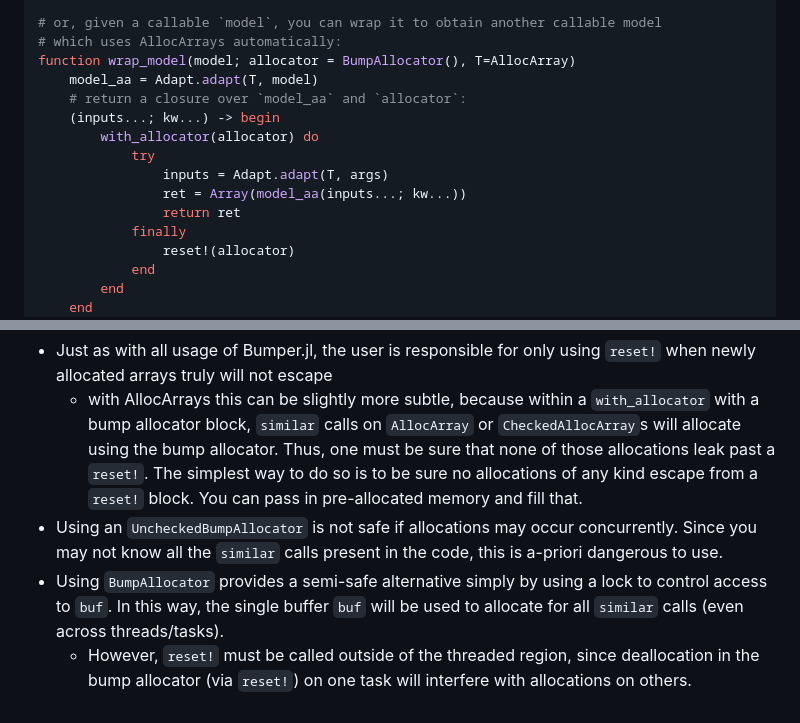
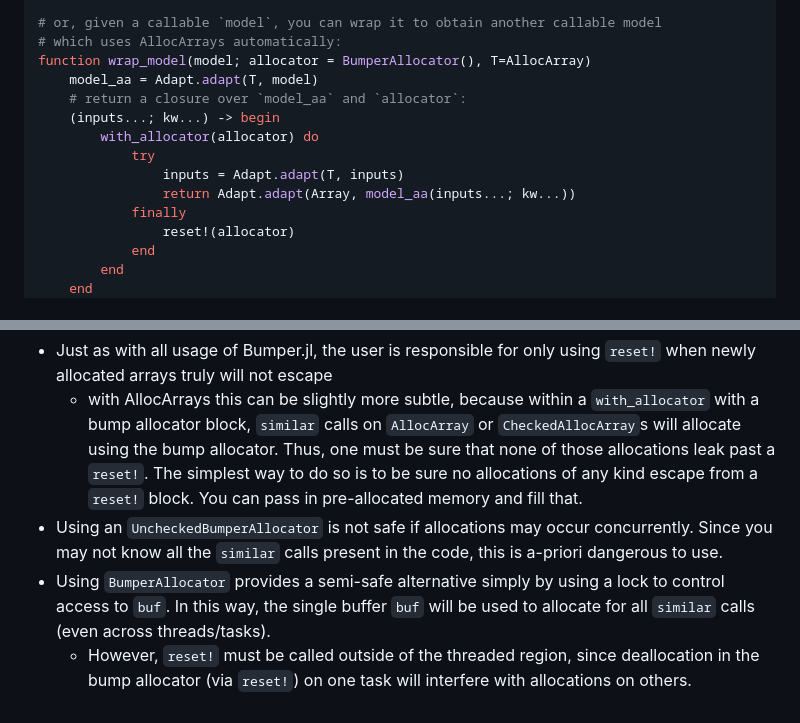
Before and after one commit to ericphanson/AllocArrays.jl, a Markdown page: README.md, 2 parts joined by grey strips. GitHub-like rendering.

Commit message:
fix some typos in readme (#27)

```diff
--- a/README.md
+++ b/README.md
@@ -95,15 +95,14 @@ end
 
 # or, given a callable `model`, you can wrap it to obtain another callable model
 # which uses AllocArrays automatically:
-function wrap_model(model; allocator = BumpAllocator(), T=AllocArray)
+function wrap_model(model; allocator = BumperAllocator(), T=AllocArray)
     model_aa = Adapt.adapt(T, model)
     # return a closure over `model_aa` and `allocator`:
     (inputs...; kw...) -> begin
         with_allocator(allocator) do
             try
-                inputs = Adapt.adapt(T, args)
-                ret = Array(model_aa(inputs...; kw...))
-                return ret
+                inputs = Adapt.adapt(T, inputs)
+                return Adapt.adapt(Array, model_aa(inputs...; kw...))
             finally
                 reset!(allocator)
             end
@@ -144,6 +143,6 @@ Note also:
 
 - Just as with all usage of Bumper.jl, the user is responsible for only using `reset!` when newly allocated arrays truly will not escape
   - with AllocArrays this can be slightly more subtle, because within a `with_allocator` with a bump allocator  block, `similar` calls on `AllocArray` or `CheckedAllocArray`s will allocate using the bump allocator. Thus, one must be sure that none of those allocations leak past a `reset!`. The simplest way to do so is to be sure no allocations of any kind escape from a `reset!` block. You can pass in pre-allocated memory and fill that.
-- Using an `UncheckedBumpAllocator` is not safe if allocations may occur concurrently. Since you may not know all the `similar` calls present in the code, this is a-priori dangerous to use.
-- Using `BumpAllocator` provides a semi-safe alternative simply by using a lock to control access to `buf`. In this way, the single buffer `buf` will be used to allocate for all `similar` calls (even across threads/tasks).
+- Using an `UncheckedBumperAllocator` is not safe if allocations may occur concurrently. Since you may not know all the `similar` calls present in the code, this is a-priori dangerous to use.
+- Using `BumperAllocator` provides a semi-safe alternative simply by using a lock to control access to `buf`. In this way, the single buffer `buf` will be used to allocate for all `similar` calls (even across threads/tasks).
     - However, `reset!` must be called outside of the threaded region, since deallocation in the bump allocator (via `reset!`) on one task will interfere with allocations on others.
```
